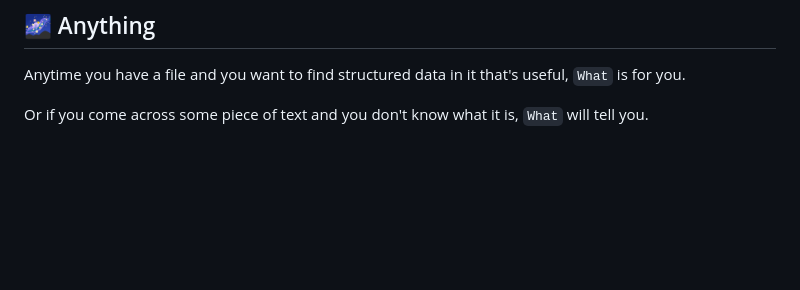
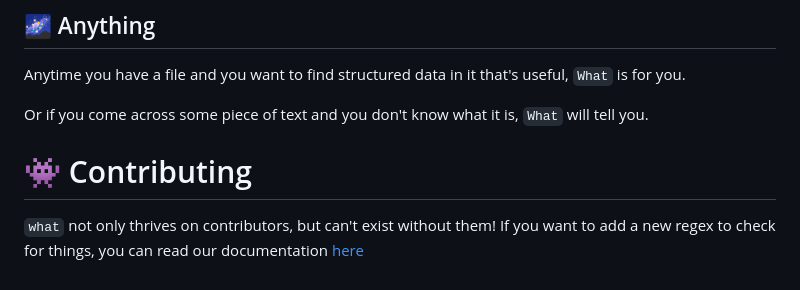
Before and after one commit to bee-san/pyWhat, a Markdown page: README.md, the part around the change printed below. GitHub-like rendering; blank space fills up the shorter version.

```diff
--- a/README.md
+++ b/README.md
@@ -52,3 +52,7 @@ With `what`, you can identify the important things in the pcap in seconds, not m
 Anytime you have a file and you want to find structured data in it that's useful, `What` is for you.
 
 Or if you come across some piece of text and you don't know what it is, `What` will tell you.
+
+# 👾 Contributing
+
+`what` not only thrives on contributors, but can't exist without them! If you want to add a new regex to check for things, you can read our documentation [here](https://github.com/bee-san/what/wiki/Adding-your-own-Regex)
```
Also changed, not shown: other parts of README.md (+2 -2 lines), images_for_README/main_demo.gif (added), images_for_README/pcap_demo.gif (added), 1 other file.
